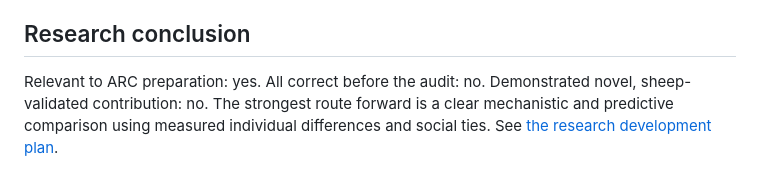
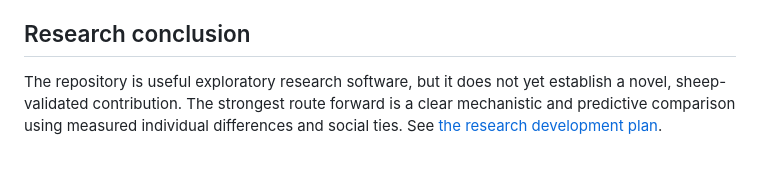
Before and after one commit to Umar2213/sheep-collective-abm, a Markdown page: docs/AUDIT.md, the part around one of its changes. GitHub-like rendering.

Commit message:
Remove external project framing from audit

```diff
--- a/docs/AUDIT.md
+++ b/docs/AUDIT.md
@@ -88,6 +88,6 @@ direct dependency coverage but not regenerated or runtime-validated locally.
 
 ## Research conclusion
 
-Relevant to ARC preparation: yes. All correct before the audit: no. Demonstrated
-novel, sheep-validated contribution: no. The strongest route forward is a clear
+The repository is useful exploratory research software, but it does not yet establish
+a novel, sheep-validated contribution. The strongest route forward is a clear
 mechanistic and predictive comparison using measured individual differences and
```
Also changed, not shown: other parts of docs/AUDIT.md (+1 -1 lines).
